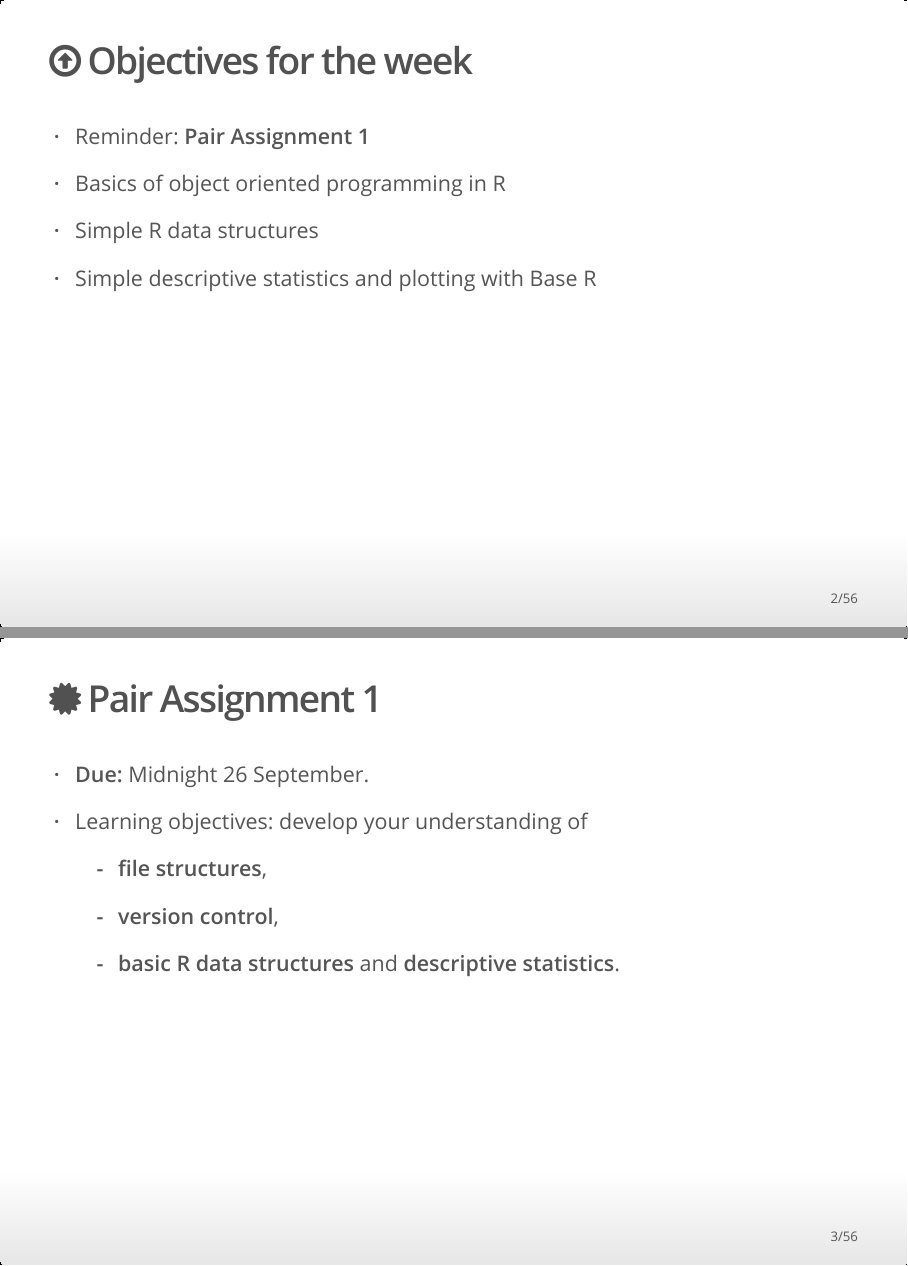
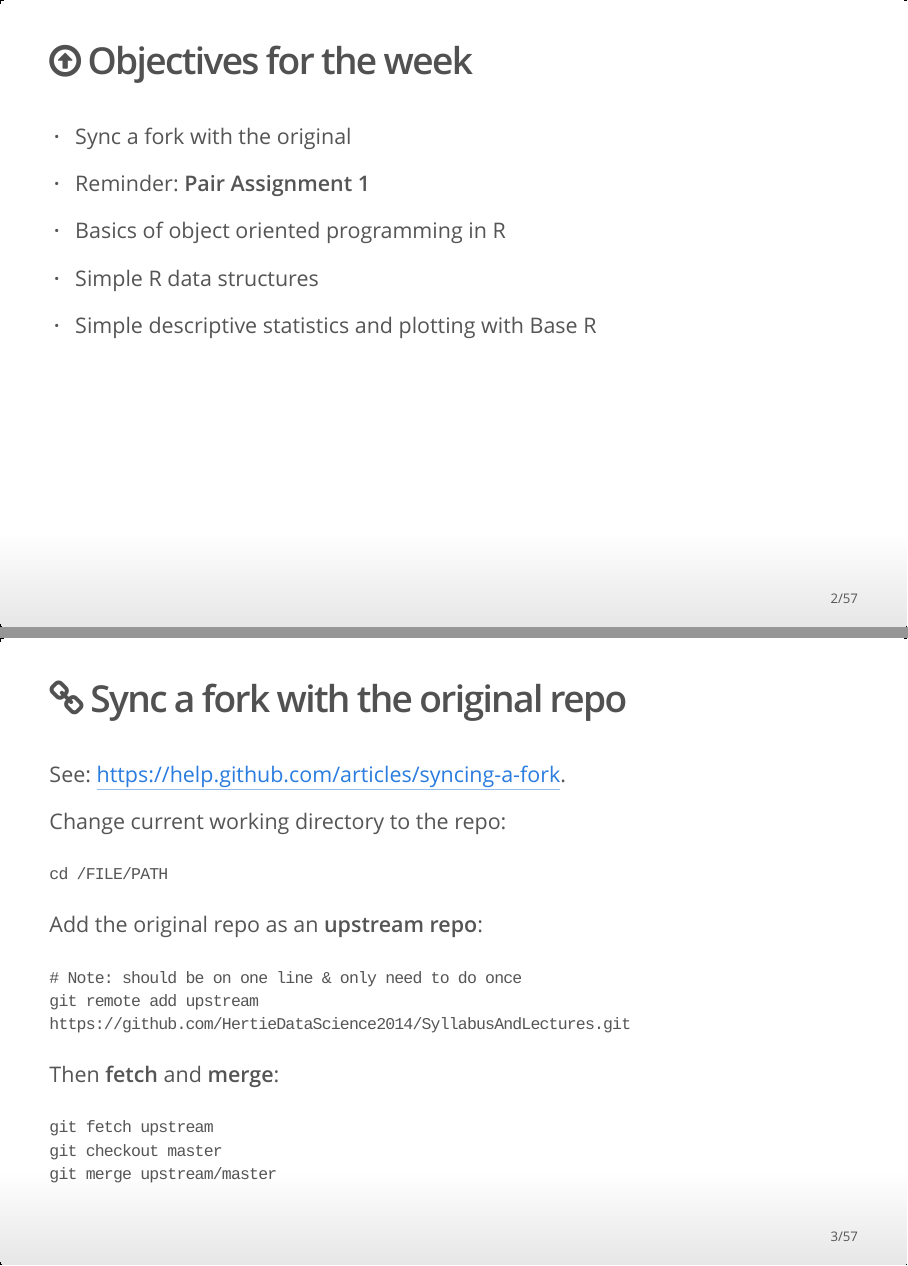
Before and after one commit to HertieDataScience/SyllabusAndLectures, an R Markdown document (LectureSlides/Lecture3/Lecture3.Rmd): pages 2 and 3 of 56 before the commit and pages 2 and 3 of 57 after it, joined at a grey line. The pictures show the output file LectureSlides/Lecture3/Lecture3.html that the author committed with the source, opened offline.

Commit message:
slide added on syncing a fork with the original repo

````diff
--- a/LectureSlides/Lecture3/Lecture3.Rmd
+++ b/LectureSlides/Lecture3/Lecture3.Rmd
@@ -11,6 +11,8 @@ output:
 
 ## <i class="fa fa-arrow-circle-o-up"></i> Objectives for the week
 
+- Sync a fork with the original
+
 - Reminder: **Pair Assignment 1**
 
 - Basics of object oriented programming in R
@@ -18,6 +20,32 @@ output:
 - Simple R data structures
 
 - Simple descriptive statistics and plotting with Base R
+
+## <i class="fa fa-link"></i> Sync a fork with the original repo
+
+See: <https://help.github.com/articles/syncing-a-fork>.
+
+Change current working directory to the repo:
+
+```
+cd /FILE/PATH
+```
+
+Add the original repo as an **upstream repo**:
+
+```
+# Note: should be on one line & only need to do once
+git remote add upstream
+https://github.com/HertieDataScience2014/SyllabusAndLectures.git
+```
+
+Then **fetch** and **merge**:
+
+```
+git fetch upstream
+git checkout master
+git merge upstream/master
+```
 
 ## <i class="fa fa-certificate"></i> Pair Assignment 1
 
````
Also changed, not shown: LectureSlides/Lecture3/Lecture3.html, LectureSlides/Lecture3/Lecture3.pdf.
